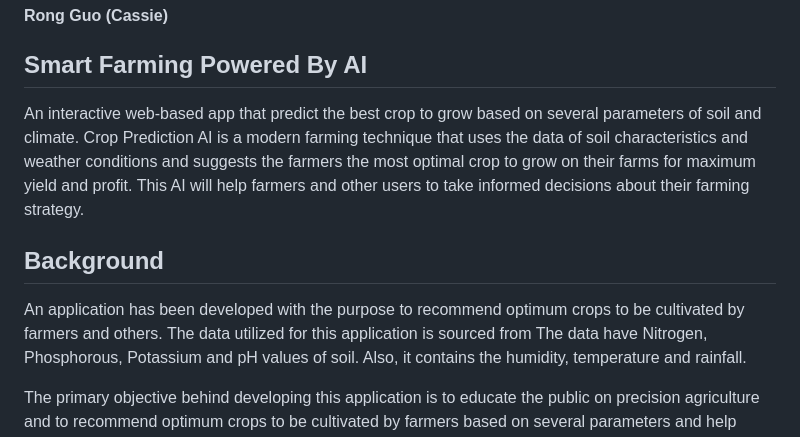
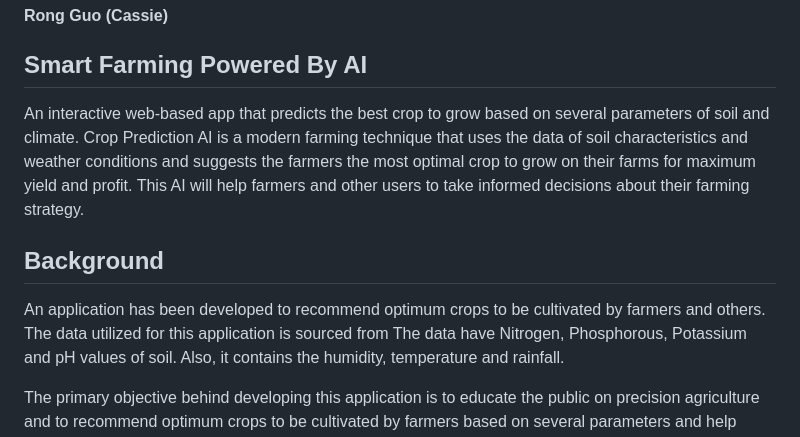
Before and after one commit to Misscoffeecassie/Project4_Team5, a Markdown page: README.md, the part around the change. Rendered like a GitHub page.

```diff
--- a/README.md
+++ b/README.md
@@ -7,10 +7,10 @@
 #### Rong Guo (Cassie)
 
 ## Smart Farming Powered By AI
-An interactive web-based app that predict the best crop to grow based on several parameters of soil and climate. Crop Prediction AI is a modern farming technique that uses the data of soil characteristics and weather conditions and suggests the farmers the most optimal crop to grow on their farms for maximum yield and profit. This AI will help farmers and other users to take informed decisions about their farming strategy.
+An interactive web-based app that predicts the best crop to grow based on several parameters of soil and climate. Crop Prediction AI is a modern farming technique that uses the data of soil characteristics and weather conditions and suggests the farmers the most optimal crop to grow on their farms for maximum yield and profit. This AI will help farmers and other users to take informed decisions about their farming strategy.
 
 ## Background
-An application has been developed with the purpose to recommend optimum crops to  be cultivated by farmers and others. The data utilized for this application is sourced from
+An application has been developed to recommend optimum crops to  be cultivated by farmers and others. The data utilized for this application is sourced from
 The data have Nitrogen, Phosphorous, Potassium and pH values of soil. Also, it contains the humidity, temperature and rainfall.
 
 The primary objective behind developing this application is to educate the public on precision agriculture and to recommend optimum crops to be cultivated by farmers based on several parameters and help them make an informed decision before cultivation. Our target audience for this application is individuals with no knowledge of farming or farmers who are involved in agriculture in their daily lives. We aimed to help people who don't have knowledge about agriculture but want to grow some veggies and fruits in their garden or back/front yard. On the other hand, it is beneficial for farmers as well, who are experts in farming. It helps farmers by providing information such as: In what climate which crop thrives? This bit of information will help farmers to take an informed decision and for maximum yield.
```
